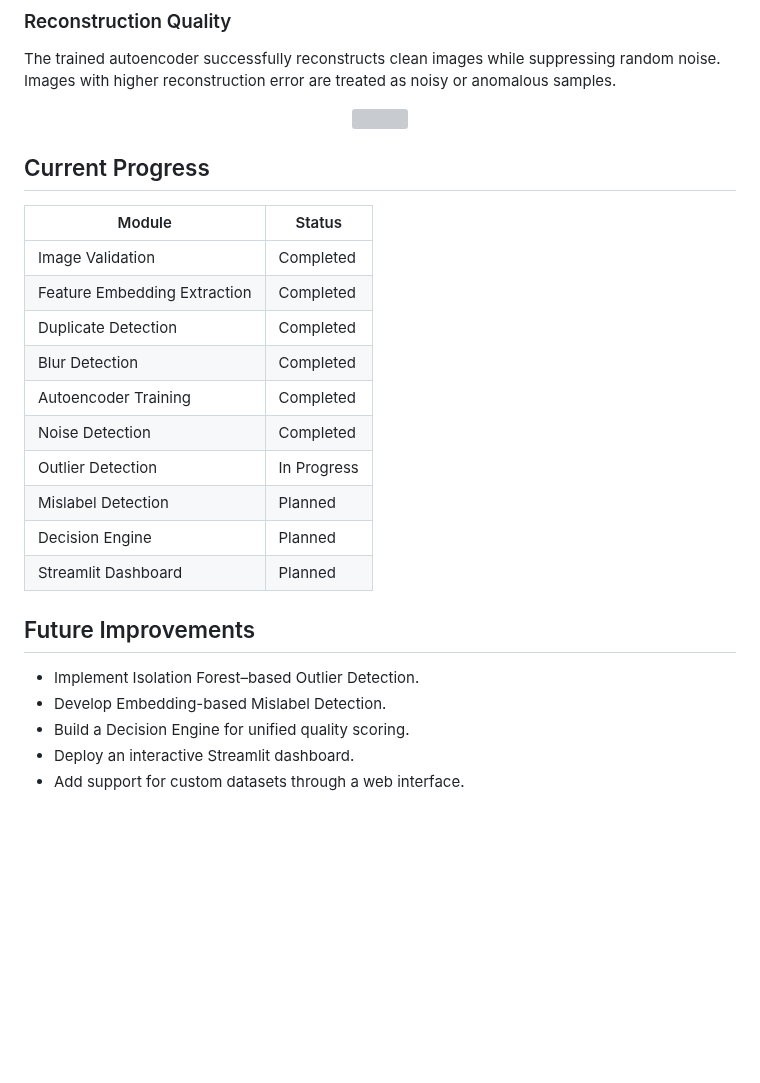
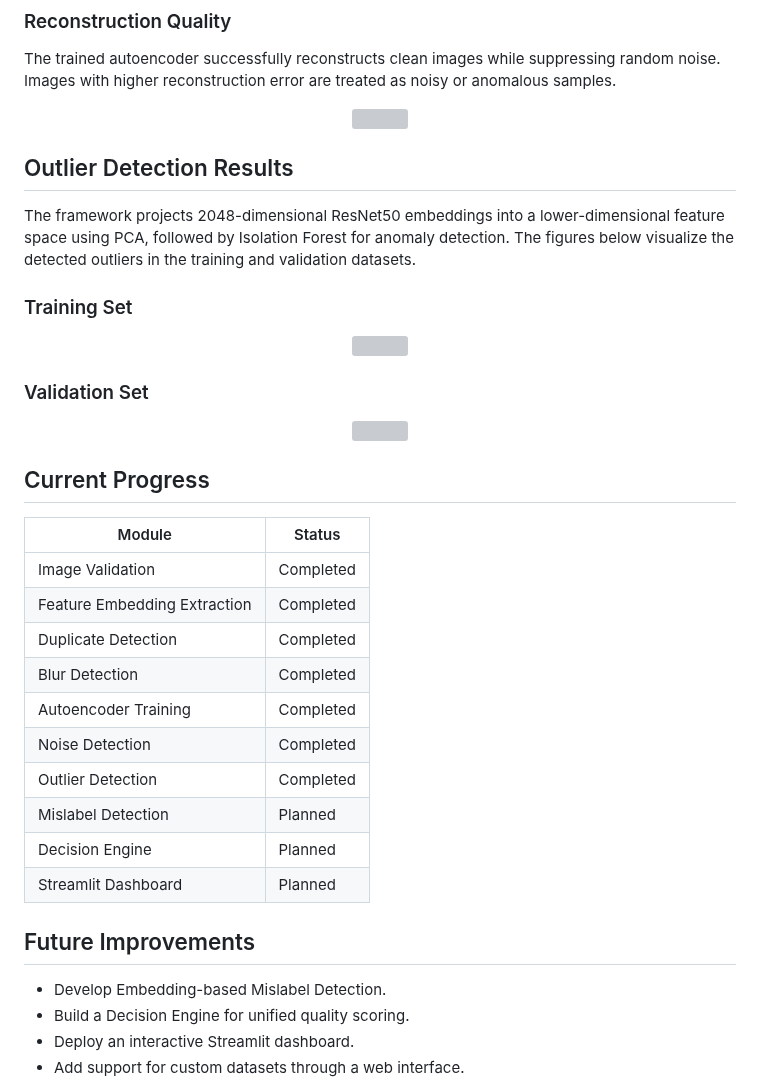
Before and after one commit to 24je0657/image-cleaning-framework, a Markdown page: Readme.md, the part around one of its changes. Drawn GitHub-style; blank space fills up the shorter version; grey boxes are pictures that could not be loaded.

```diff
--- a/Readme.md
+++ b/Readme.md
@@ -241,6 +248,21 @@ The trained autoencoder successfully reconstructs clean images while suppressing
   <img src="assets/reconstruction_sample.png" width="900">
 </p>
 
+## Outlier Detection Results
+
+The framework projects 2048-dimensional ResNet50 embeddings into a lower-dimensional feature space using PCA, followed by Isolation Forest for anomaly detection. The figures below visualize the detected outliers in the training and validation datasets.
+
+### Training Set
+
+<p align="center">
+  <img src="assets/train_outlier_scatter.png" width="700">
+</p>
+
+### Validation Set
+
+<p align="center">
+  <img src="assets/val_outlier_scatter.png" width="700">
+</p>
 
 ## Current Progress
 
@@ -252,14 +274,13 @@ The trained autoencoder successfully reconstructs clean images while suppressing
 | Blur Detection | Completed |
 | Autoencoder Training | Completed |
 | Noise Detection | Completed |
-| Outlier Detection | In Progress |
+| Outlier Detection | Completed|
 | Mislabel Detection | Planned |
 | Decision Engine | Planned |
 | Streamlit Dashboard | Planned |
 
 ## Future Improvements
 
-- Implement Isolation Forest–based Outlier Detection.
 - Develop Embedding-based Mislabel Detection.
 - Build a Decision Engine for unified quality scoring.
 - Deploy an interactive Streamlit dashboard.
```
Also changed, not shown: other parts of Readme.md (+7 -0 lines), assets/architecture.png, 3 other files.
